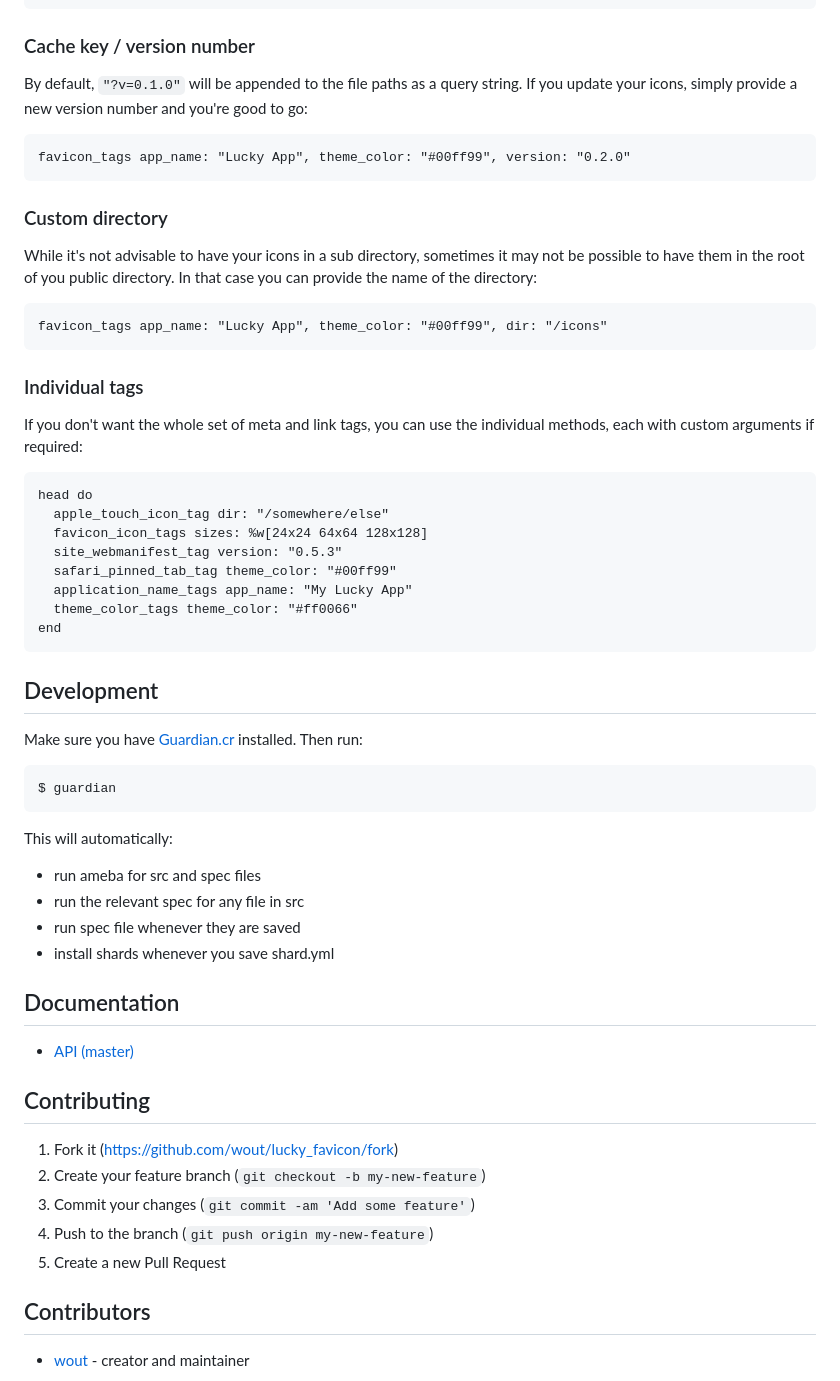
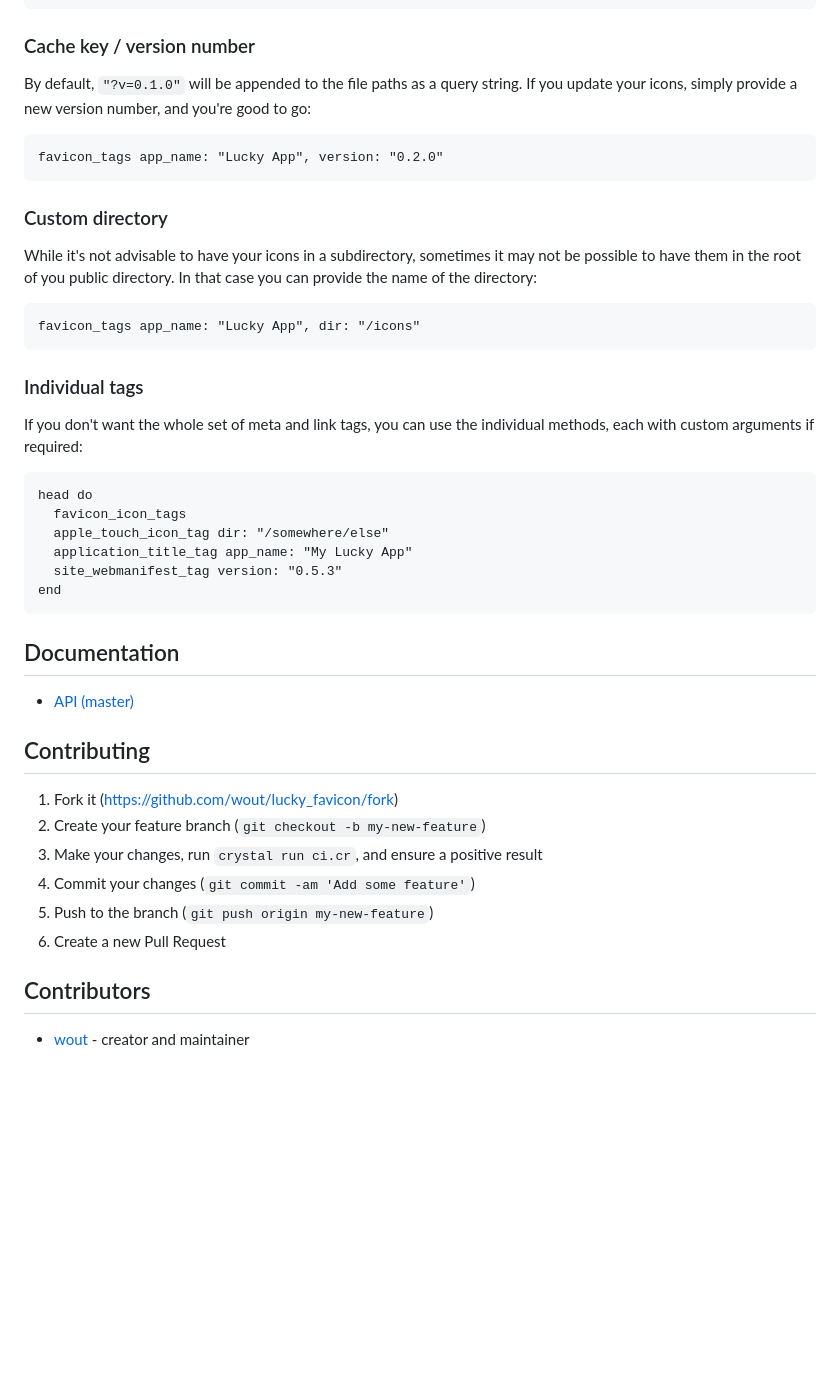
Before and after one commit to wout/lucky_favicon, a Markdown page: README.md, the part around one of its changes. GitHub-like rendering; blank space fills up the shorter version.

Commit message:
docs: update readme to reflect the api changes

````diff
--- a/README.md
+++ b/README.md
@@ -69,17 +58,17 @@ This will render a complete set of favicon-related tags:
 
 ### Cache key / version number
 
-By default, `"?v=0.1.0"` will be appended to the file paths as a query string. If you update your icons, simply provide a new version number and you're good to go:
+By default, `"?v=0.1.0"` will be appended to the file paths as a query string. If you update your icons, simply provide a new version number, and you're good to go:
 
 ```crystal
-favicon_tags app_name: "Lucky App", theme_color: "#00ff99", version: "0.2.0"
+favicon_tags app_name: "Lucky App", version: "0.2.0"
 ```
 
 ### Custom directory
-While it's not advisable to have your icons in a sub directory, sometimes it may not be possible to have them in the root of you public directory. In that case you can provide the name of the directory:
+While it's not advisable to have your icons in a subdirectory, sometimes it may not be possible to have them in the root of you public directory. In that case you can provide the name of the directory:
 
 ```crystal
-favicon_tags app_name: "Lucky App", theme_color: "#00ff99", dir: "/icons"
+favicon_tags app_name: "Lucky App", dir: "/icons"
 ```
 
 ### Individual tags
@@ -87,29 +76,12 @@ If you don't want the whole set of meta and link tags, you can use the individua
 
 ```crystal
 head do
+  favicon_icon_tags
   apple_touch_icon_tag dir: "/somewhere/else"
-  favicon_icon_tags sizes: %w[24x24 64x64 128x128]
+  application_title_tag app_name: "My Lucky App"
   site_webmanifest_tag version: "0.5.3"
-  safari_pinned_tab_tag theme_color: "#00ff99"
-  application_name_tags app_name: "My Lucky App"
-  theme_color_tags theme_color: "#ff0066"
 end
 ```
-
-## Development
-
-Make sure you have [Guardian.cr](https://github.com/f/guardian) installed. Then
-run:
-
-```bash
-$ guardian
-```
-
-This will automatically:
-- run ameba for src and spec files
-- run the relevant spec for any file in src
-- run spec file whenever they are saved
-- install shards whenever you save shard.yml
 
 ## Documentation
 
@@ -119,9 +91,10 @@ This will automatically:
 
 1. Fork it (<https://github.com/wout/lucky_favicon/fork>)
 2. Create your feature branch (`git checkout -b my-new-feature`)
-3. Commit your changes (`git commit -am 'Add some feature'`)
-4. Push to the branch (`git push origin my-new-feature`)
-5. Create a new Pull Request
+3. Make your changes, run `crystal run ci.cr`, and ensure a positive result
+4. Commit your changes (`git commit -am 'Add some feature'`)
+5. Push to the branch (`git push origin my-new-feature`)
+6. Create a new Pull Request
 
 ## Contributors
 
````
Also changed, not shown: other parts of README.md (+10 -21 lines).
